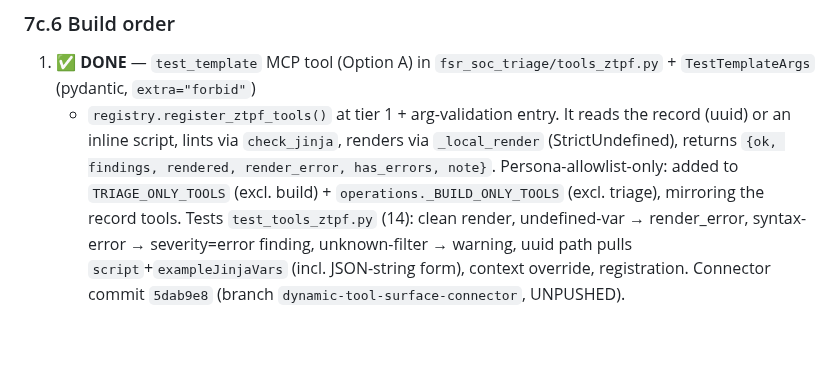
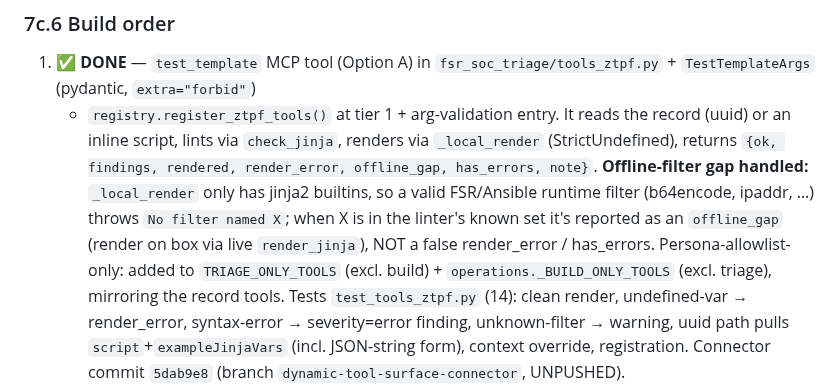
Before and after one commit to ftnt-dspille/fsr-widget-devkit, a Markdown page: docs/plans/module-scoped-assistant-personas.md, the part around the change. Drawn GitHub-style; blank space fills up the shorter version.

Commit message:
docs(personas): note test_template offline-filter gap handling in §7c.6

```diff
--- a/docs/plans/module-scoped-assistant-personas.md
+++ b/docs/plans/module-scoped-assistant-personas.md
@@ -491,7 +491,11 @@ never eyeball it. When the analyst asks to change the template, edit `script` an
    + `registry.register_ztpf_tools()` at tier 1 + arg-validation entry. It reads the
    record (uuid) or an inline script, lints via `check_jinja`, renders via
    `_local_render` (StrictUndefined), returns `{ok, findings, rendered, render_error,
-   has_errors, note}`. Persona-allowlist-only: added to `TRIAGE_ONLY_TOOLS` (excl.
+   offline_gap, has_errors, note}`. **Offline-filter gap handled:** `_local_render`
+   only has jinja2 builtins, so a valid FSR/Ansible runtime filter (b64encode, ipaddr,
+   …) throws `No filter named X`; when X is in the linter's known set it's reported as
+   an `offline_gap` (render on box via live `render_jinja`), NOT a false render_error /
+   has_errors. Persona-allowlist-only: added to `TRIAGE_ONLY_TOOLS` (excl.
    build) + `operations._BUILD_ONLY_TOOLS` (excl. triage), mirroring the record
    tools. Tests `test_tools_ztpf.py` (14): clean render, undefined-var → render_error,
    syntax-error → severity=error finding, unknown-filter → warning, uuid path pulls
```
